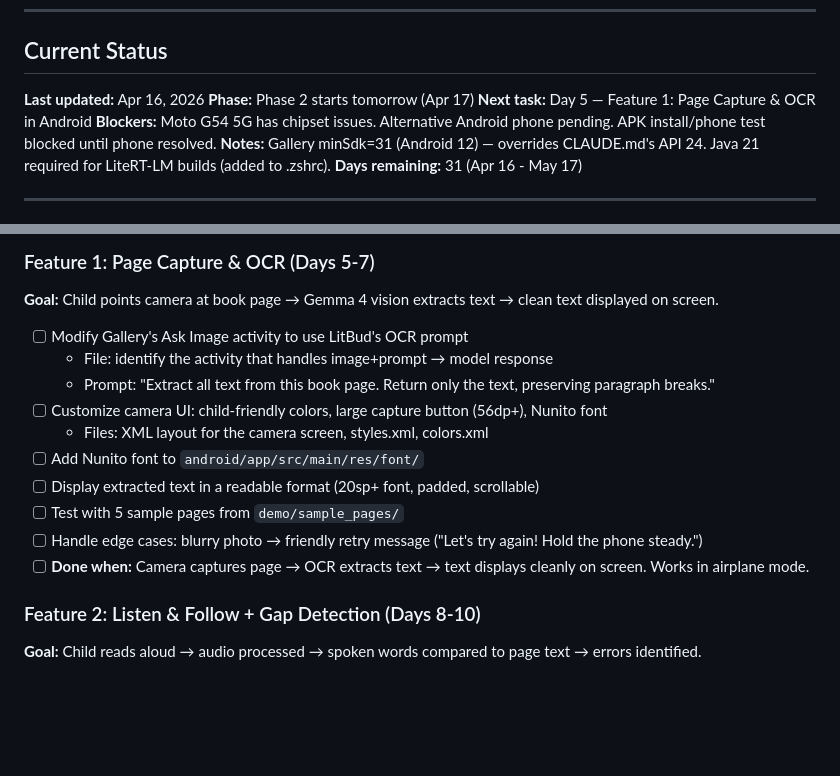
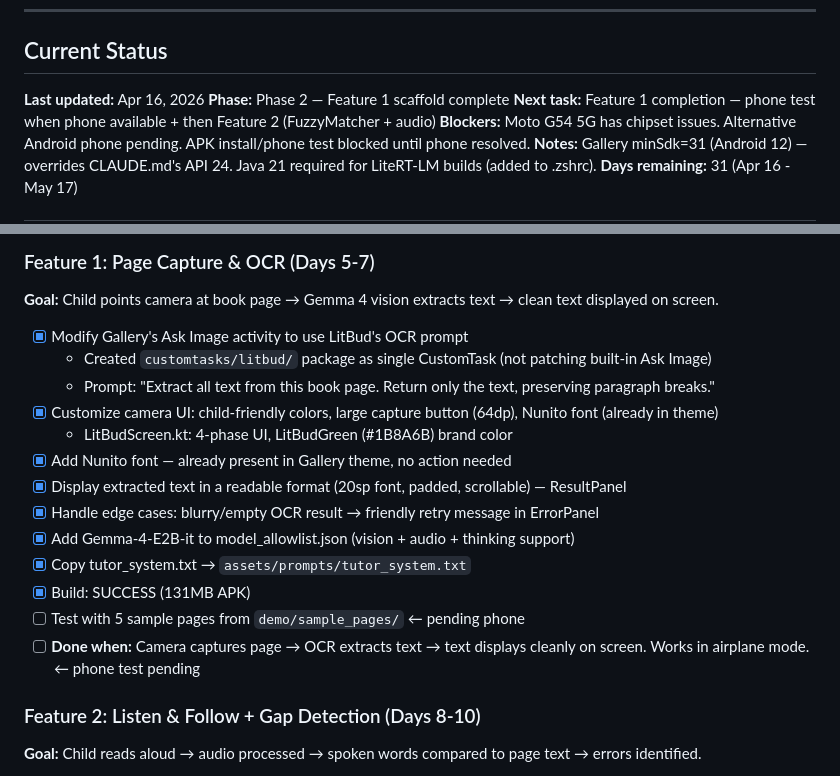
Before and after one commit to Vi-Shock/litbud, a Markdown page: PLAN.md, 2 parts joined by grey strips. Rendered like a GitHub page; blank space fills up the shorter version.

Commit message:
docs: update PLAN.md — Feature 1 scaffold complete
Co-Authored-By: Claude Sonnet 4.6 <noreply@anthropic.com>

```diff
--- a/PLAN.md
+++ b/PLAN.md
@@ -10,8 +10,8 @@
 ## Current Status
 
 **Last updated:** Apr 16, 2026
-**Phase:** Phase 2 starts tomorrow (Apr 17)
-**Next task:** Day 5 — Feature 1: Page Capture & OCR in Android
+**Phase:** Phase 2 — Feature 1 scaffold complete
+**Next task:** Feature 1 completion — phone test when phone available + then Feature 2 (FuzzyMatcher + audio)
 **Blockers:** Moto G54 5G has chipset issues. Alternative Android phone pending. APK install/phone test blocked until phone resolved.
 **Notes:** Gallery minSdk=31 (Android 12) — overrides CLAUDE.md's API 24. Java 21 required for LiteRT-LM builds (added to .zshrc).
 **Days remaining:** 31 (Apr 16 - May 17)
@@ -173,16 +173,19 @@
 
 **Goal:** Child points camera at book page → Gemma 4 vision extracts text → clean text displayed on screen.
 
-- [ ] Modify Gallery's Ask Image activity to use LitBud's OCR prompt
-  - File: identify the activity that handles image+prompt → model response
+- [x] Modify Gallery's Ask Image activity to use LitBud's OCR prompt
+  - Created `customtasks/litbud/` package as single CustomTask (not patching built-in Ask Image)
   - Prompt: "Extract all text from this book page. Return only the text, preserving paragraph breaks."
-- [ ] Customize camera UI: child-friendly colors, large capture button (56dp+), Nunito font
-  - Files: XML layout for the camera screen, styles.xml, colors.xml
-- [ ] Add Nunito font to `android/app/src/main/res/font/`
-- [ ] Display extracted text in a readable format (20sp+ font, padded, scrollable)
-- [ ] Test with 5 sample pages from `demo/sample_pages/`
-- [ ] Handle edge cases: blurry photo → friendly retry message ("Let's try again! Hold the phone steady.")
-- [ ] **Done when:** Camera captures page → OCR extracts text → text displays cleanly on screen. Works in airplane mode.
+- [x] Customize camera UI: child-friendly colors, large capture button (64dp), Nunito font (already in theme)
+  - LitBudScreen.kt: 4-phase UI, LitBudGreen (#1B8A6B) brand color
+- [x] Add Nunito font — already present in Gallery theme, no action needed
+- [x] Display extracted text in a readable format (20sp font, padded, scrollable) — ResultPanel
+- [x] Handle edge cases: blurry/empty OCR result → friendly retry message in ErrorPanel
+- [x] Add Gemma-4-E2B-it to model_allowlist.json (vision + audio + thinking support)
+- [x] Copy tutor_system.txt → `assets/prompts/tutor_system.txt`
+- [x] Build: SUCCESS (131MB APK)
+- [ ] Test with 5 sample pages from `demo/sample_pages/` ← pending phone
+- [ ] **Done when:** Camera captures page → OCR extracts text → text displays cleanly on screen. Works in airplane mode. ← phone test pending
 
 ### Feature 2: Listen & Follow + Gap Detection (Days 8-10)
 
```
